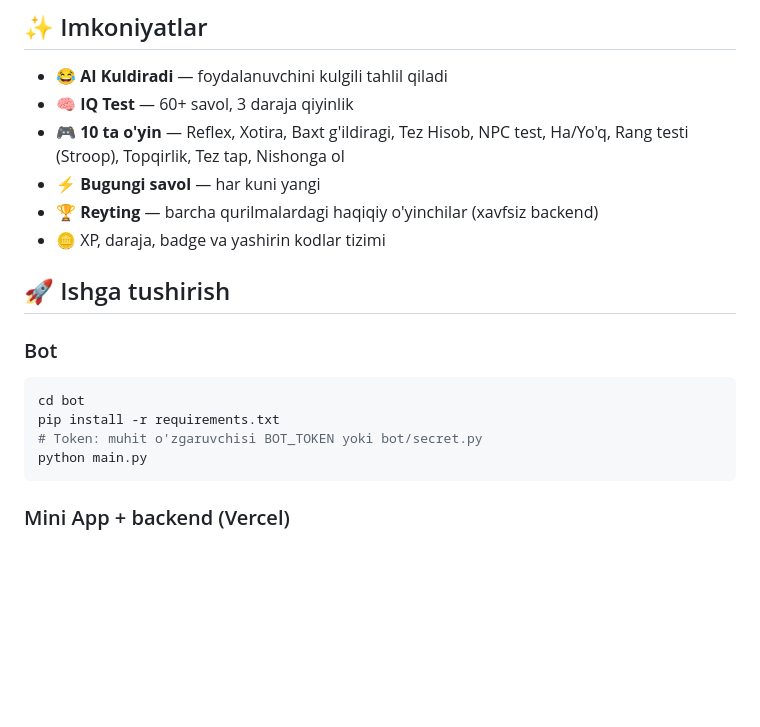
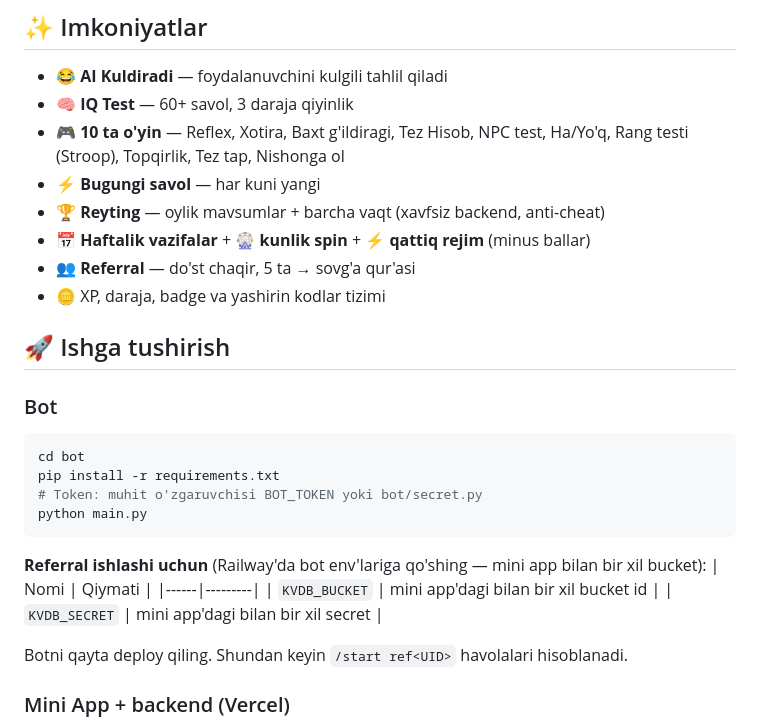
Before and after one commit to jjon1bek571-crypto/Teshavoy, a Markdown page: README.md, the part around the change. GitHub-like rendering; blank space fills up the shorter version.

Commit message:
docs: README - yangi funksiyalar (vazifalar/spin/qattiq rejim/referral) va bot Railway env

````diff
--- a/README.md
+++ b/README.md
@@ -28,7 +28,9 @@ miya-exe/
 - 🎮 **10 ta o'yin** — Reflex, Xotira, Baxt g'ildiragi, Tez Hisob, NPC test,
   Ha/Yo'q, Rang testi (Stroop), Topqirlik, Tez tap, Nishonga ol
 - ⚡ **Bugungi savol** — har kuni yangi
-- 🏆 **Reyting** — barcha qurilmalardagi haqiqiy o'yinchilar (xavfsiz backend)
+- 🏆 **Reyting** — oylik mavsumlar + barcha vaqt (xavfsiz backend, anti-cheat)
+- 📅 **Haftalik vazifalar** + 🎡 **kunlik spin** + ⚡ **qattiq rejim** (minus ballar)
+- 👥 **Referral** — do'st chaqir, 5 ta → sovg'a qur'asi
 - 🪙 XP, daraja, badge va yashirin kodlar tizimi
 
 ## 🚀 Ishga tushirish
@@ -40,6 +42,15 @@ pip install -r requirements.txt
 # Token: muhit o'zgaruvchisi BOT_TOKEN yoki bot/secret.py
 python main.py
 ```
+
+**Referral ishlashi uchun** (Railway'da bot env'lariga qo'shing — mini app bilan
+bir xil bucket):
+| Nomi | Qiymati |
+|------|---------|
+| `KVDB_BUCKET` | mini app'dagi bilan bir xil bucket id |
+| `KVDB_SECRET` | mini app'dagi bilan bir xil secret |
+
+Botni qayta deploy qiling. Shundan keyin `/start ref<UID>` havolalari hisoblanadi.
 
 ### Mini App + backend (Vercel)
 `miniapp/` papkasini Vercel ga deploy qiling. Reyting xavfsiz ishlashi uchun
````
